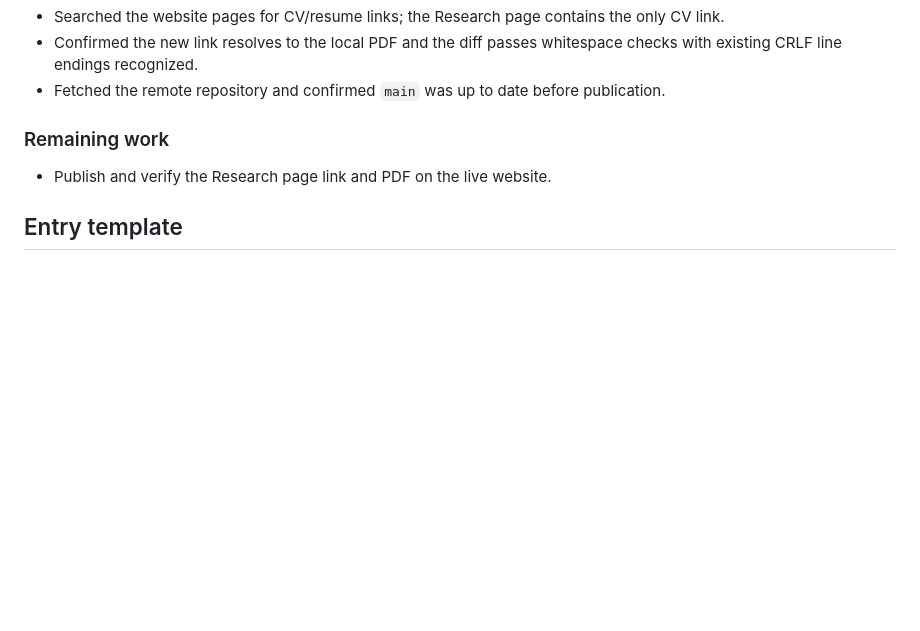
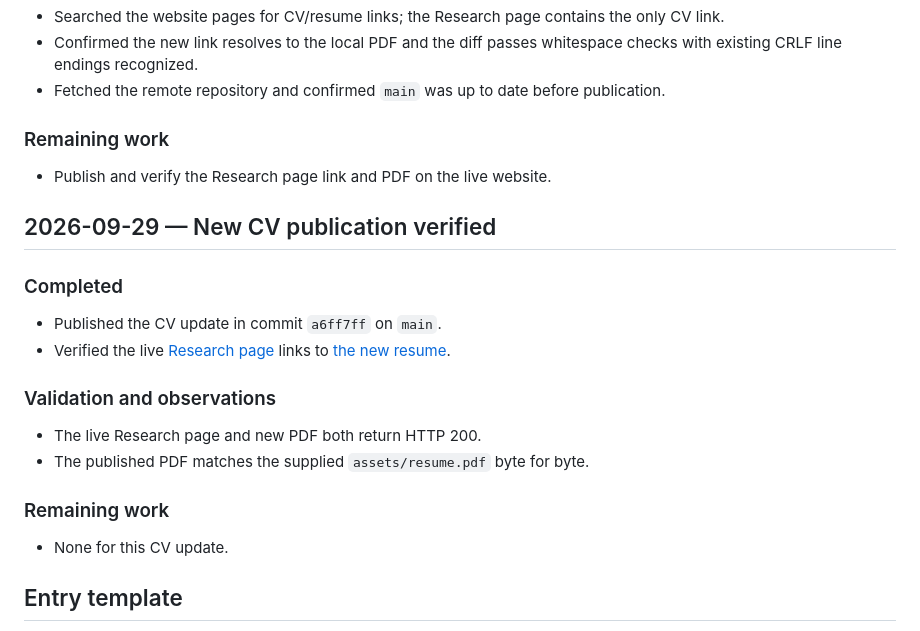
Before and after one commit to PrachiGarella/prachigarella.github.io, a Markdown page: WORKLOG.md, the part around the change. Drawn GitHub-style; blank space fills up the shorter version.

Commit message:
Record verified CV publication

```diff
--- a/WORKLOG.md
+++ b/WORKLOG.md
@@ -161,6 +161,22 @@ Running record of work on Prachi Garella’s personal website. Append an entry a
 
 - Publish and verify the Research page link and PDF on the live website.
 
+## 2026-09-29 — New CV publication verified
+
+### Completed
+
+- Published the CV update in commit `a6ff7ff` on `main`.
+- Verified the live [Research page](https://prachigarella.com/Research.html) links to [the new resume](https://prachigarella.com/assets/resume.pdf).
+
+### Validation and observations
+
+- The live Research page and new PDF both return HTTP 200.
+- The published PDF matches the supplied `assets/resume.pdf` byte for byte.
+
+### Remaining work
+
+- None for this CV update.
+
 ## Entry template
 
 Copy this template for subsequent sessions and place new entries above this section. Dates use the project’s local timezone, America/Chicago.
```
